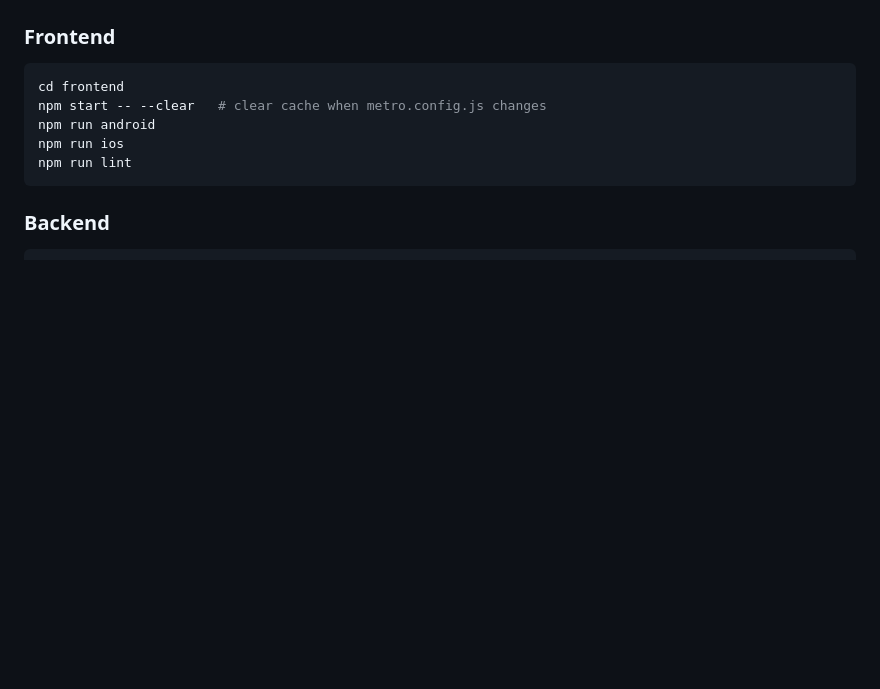
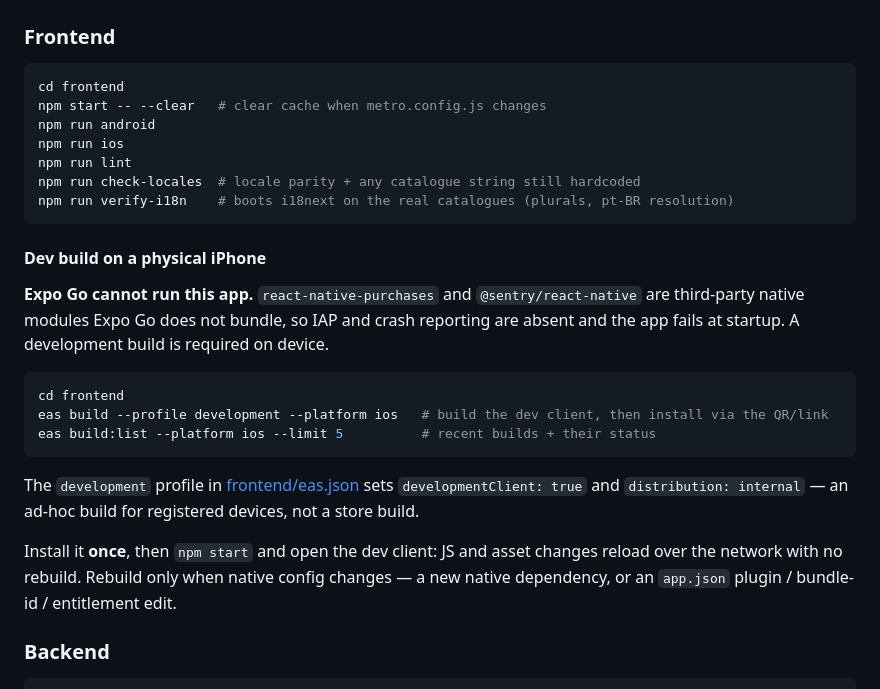
Before and after one commit to LucasFCustodio/DollarSeeds, a Markdown page: CLAUDE.md, the part around the change. GitHub-like rendering; blank space fills up the shorter version.

Commit message:
Document the iOS dev-build commands in CLAUDE.md
There was no doc covering how to run this on a phone — frontend/README.md is still
untouched create-expo-app boilerplate, so CLAUDE.md's Commands section is the only
place that describes running anything.

Records why the dev build is not optional: react-native-purchases and
@sentry/react-native are third-party native modules Expo Go does not bundle, so it
fails at startup rather than degrading. That is the question the commands alone don't
answer, and the one most likely to waste time.

Also adds the two new locale scripts, which nothing documented.

Co-Authored-By: Claude Opus 5 <noreply@anthropic.com>

````diff
--- a/CLAUDE.md
+++ b/CLAUDE.md
@@ -36,7 +36,29 @@ npm start -- --clear   # clear cache when metro.config.js changes
 npm run android
 npm run ios
 npm run lint
+npm run check-locales  # locale parity + any catalogue string still hardcoded
+npm run verify-i18n    # boots i18next on the real catalogues (plurals, pt-BR resolution)
 ```
+
+#### Dev build on a physical iPhone
+
+**Expo Go cannot run this app.** `react-native-purchases` and `@sentry/react-native` are
+third-party native modules Expo Go does not bundle, so IAP and crash reporting are absent
+and the app fails at startup. A development build is required on device.
+
+```bash
+cd frontend
+eas build --profile development --platform ios   # build the dev client, then install via the QR/link
+eas build:list --platform ios --limit 5          # recent builds + their status
+```
+
+The `development` profile in [frontend/eas.json](frontend/eas.json) sets
+`developmentClient: true` and `distribution: internal` — an ad-hoc build for registered
+devices, not a store build.
+
+Install it **once**, then `npm start` and open the dev client: JS and asset changes reload
+over the network with no rebuild. Rebuild only when native config changes — a new native
+dependency, or an `app.json` plugin / bundle-id / entitlement edit.
 
 ### Backend
 ```bash
````
